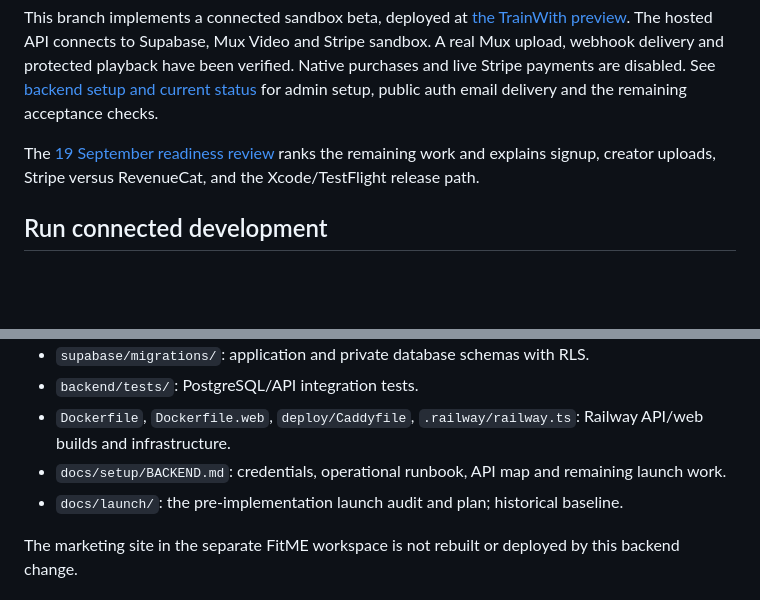
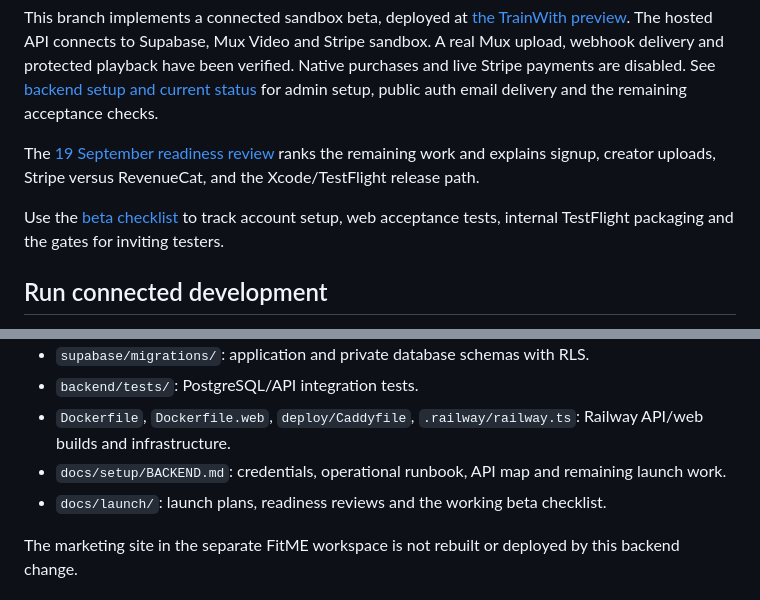
Before and after one commit to TayoAki/TrainWithv1, a Markdown page: README.md, 2 parts joined by grey strips. Rendered like a GitHub page; blank space fills up the shorter version.

Commit message:
Add actionable web beta and TestFlight checklist

```diff
--- a/README.md
+++ b/README.md
@@ -5,6 +5,8 @@ Expo SDK 57 app with a Fastify API, Supabase authentication/PostgreSQL, Stripe s
 This branch implements a connected sandbox beta, deployed at [the TrainWith preview](https://web-staging-ff99.up.railway.app). The hosted API connects to Supabase, Mux Video and Stripe sandbox. A real Mux upload, webhook delivery and protected playback have been verified. Native purchases and live Stripe payments are disabled. See [backend setup and current status](docs/setup/BACKEND.md) for admin setup, public auth email delivery and the remaining acceptance checks.
 
 The [19 September readiness review](docs/launch/READINESS_REVIEW_2026-09-19.md) ranks the remaining work and explains signup, creator uploads, Stripe versus RevenueCat, and the Xcode/TestFlight release path.
+
+Use the [beta checklist](docs/launch/BETA_CHECKLIST.md) to track account setup, web acceptance tests, internal TestFlight packaging and the gates for inviting testers.
 
 ## Run connected development
 
@@ -51,7 +53,7 @@ Clean Metro caches when switching public environment values: they are compiled i
 - `backend/tests/`: PostgreSQL/API integration tests.
 - `Dockerfile`, `Dockerfile.web`, `deploy/Caddyfile`, `.railway/railway.ts`: Railway API/web builds and infrastructure.
 - `docs/setup/BACKEND.md`: credentials, operational runbook, API map and remaining launch work.
-- `docs/launch/`: the pre-implementation launch audit and plan; historical baseline.
+- `docs/launch/`: launch plans, readiness reviews and the working beta checklist.
 
 The marketing site in the separate FitME workspace is not rebuilt or deployed by this backend change.
 
```
Also changed, not shown: docs/launch/BETA_CHECKLIST.md (added, +89 -0 lines).
